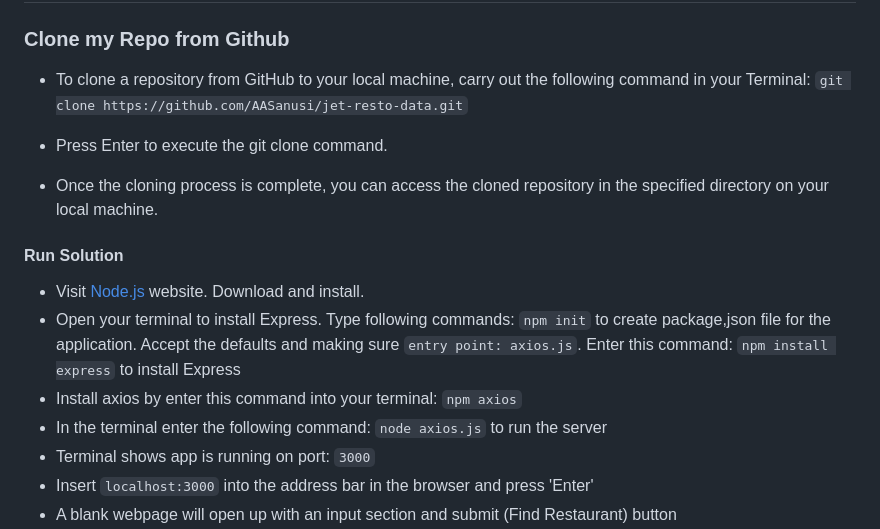
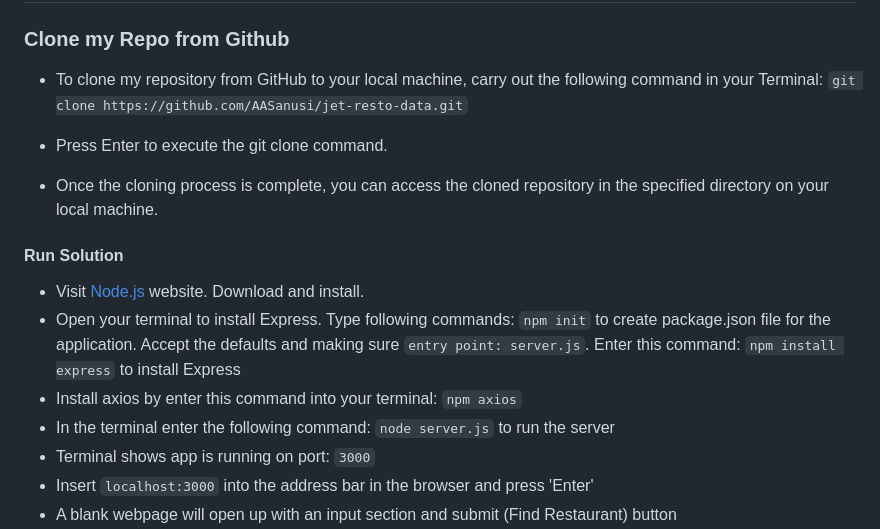
Before and after one commit to AASanusi/jet-resto-data, a Markdown page: README.md, the part around the change. Drawn GitHub-style.

Commit message:
Make corrections on instruction section

```diff
--- a/README.md
+++ b/README.md
@@ -56,7 +56,7 @@ I have chosen to present these four data points using the web interface. By util
 
 ## How to build, compile and run solution
 ### Clone my Repo from Github
-- To clone a repository from GitHub to your local machine, carry out the following command in your Terminal:
+- To clone my repository from GitHub to your local machine, carry out the following command in your Terminal:
 `git clone https://github.com/AASanusi/jet-resto-data.git`
 
 - Press Enter to execute the git clone command.
@@ -65,9 +65,9 @@ I have chosen to present these four data points using the web interface. By util
 
 #### Run Solution
 - Visit [Node.js](https://nodejs.org/en) website. Download and install.
-- Open your terminal to install Express. Type following commands: `npm init` to create package,json file for the application. Accept the defaults and making sure `entry point: axios.js`. Enter this command: `npm install express` to install Express
+- Open your terminal to install Express. Type following commands: `npm init` to create package.json file for the application. Accept the defaults and making sure `entry point: server.js`. Enter this command: `npm install express` to install Express
 - Install axios by enter this command into your terminal: `npm axios`
-- In the terminal enter the following command: `node axios.js` to run the server
+- In the terminal enter the following command: `node server.js` to run the server
 - Terminal shows app is running on port: `3000`
 - Insert `localhost:3000` into the address bar in the browser and press 'Enter'
 - A blank webpage will open up with an input section and submit (Find Restaurant) button
```
